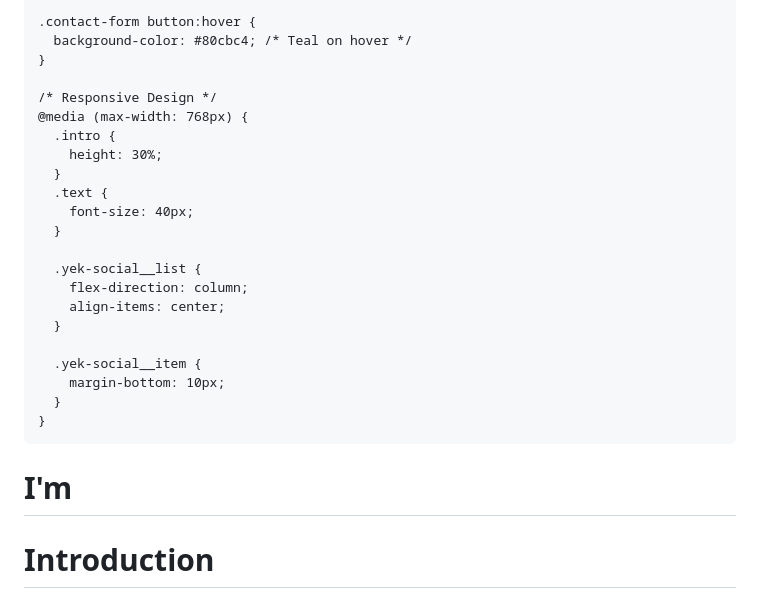
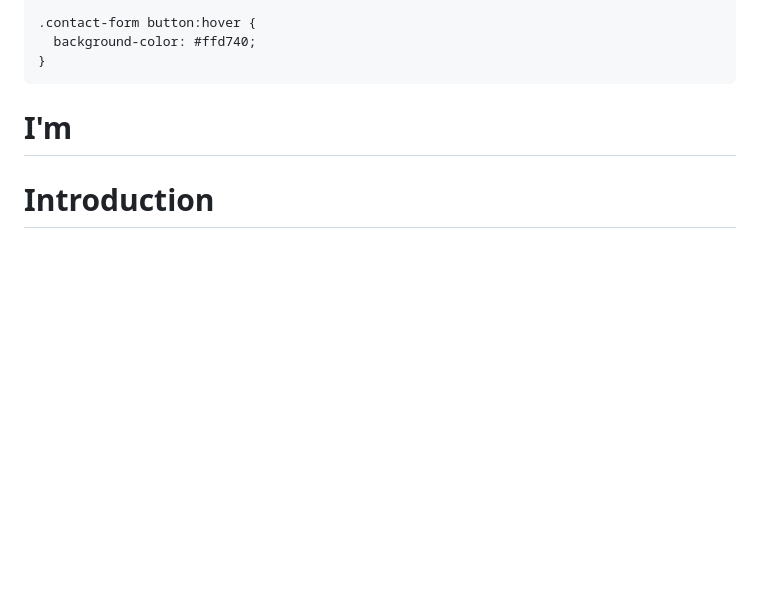
Before and after one commit to Danishveerrana/danishveerrana.github.io, a Markdown page: README.md, the part around one of its changes. Rendered like a GitHub page; blank space fills up the shorter version.

```diff
--- a/README.md
+++ b/README.md
@@ -194,26 +212,7 @@
     }
 
     .contact-form button:hover {
-      background-color: #80cbc4; /* Teal on hover */
-    }
-
-    /* Responsive Design */
-    @media (max-width: 768px) {
-      .intro {
-        height: 30%;
-      }
-      .text {
-        font-size: 40px;
-      }
-
-      .yek-social__list {
-        flex-direction: column;
-        align-items: center;
-      }
-
-      .yek-social__item {
-        margin-bottom: 10px;
-      }
+      background-color: #ffd740;
     }
   </style>
 </head>
```
Also changed, not shown: other parts of README.md (+107 -117 lines).
